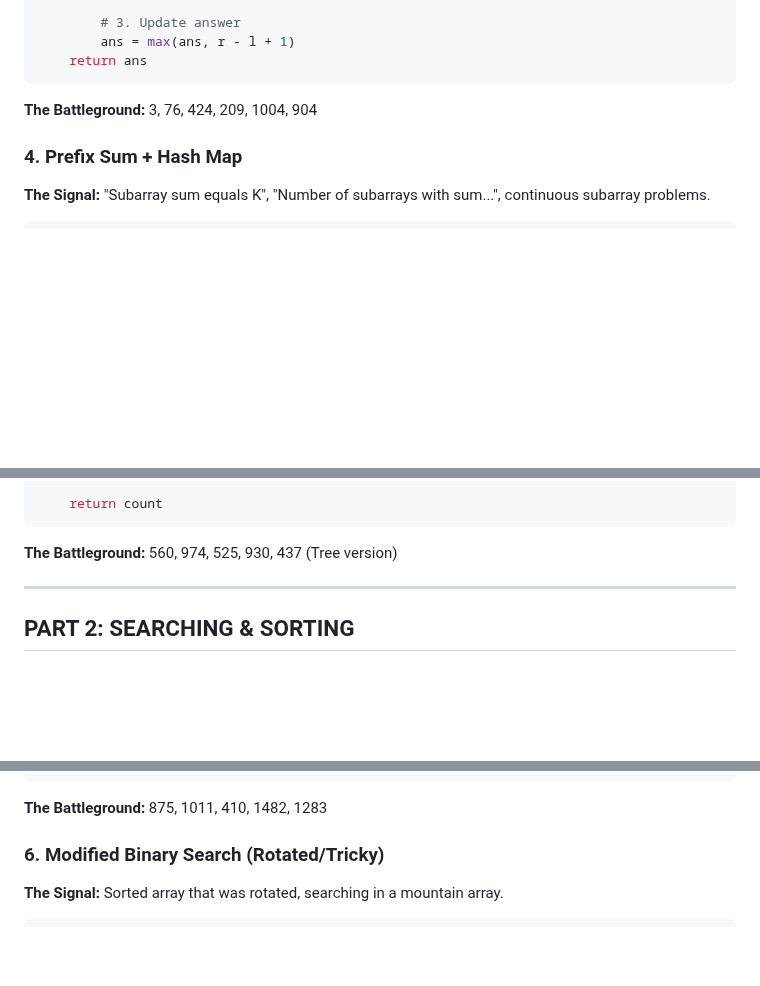
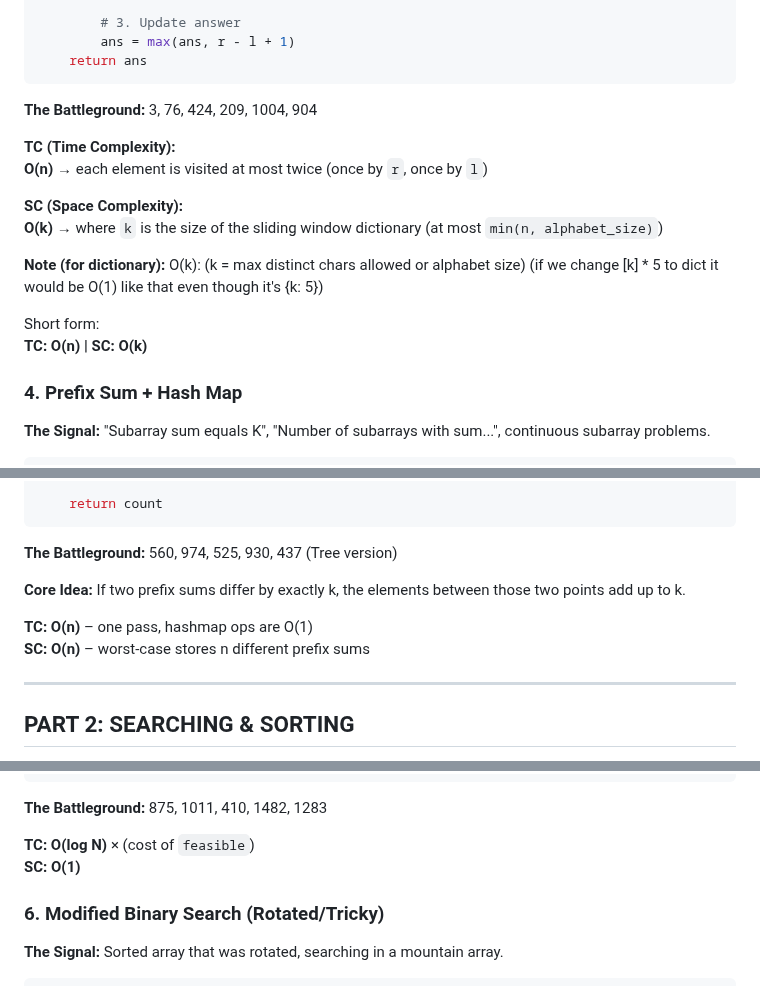
Before and after one commit to rushabhT3/books-and-notes, a Markdown page: patterns/GEMINI_GOOGLE.md, 3 parts joined by grey strips. GitHub-like rendering; blank space fills up the shorter version.

Commit message:
chore: tc and sc of 3, 4, 5

````diff
--- a/patterns/GEMINI_GOOGLE.md
+++ b/patterns/GEMINI_GOOGLE.md
@@ -87,6 +88,18 @@ def sliding_window(s):
 ```
 **The Battleground:** 3, 76, 424, 209, 1004, 904
 
+**TC (Time Complexity):**
+**O(n)** → each element is visited at most twice (once by `r`, once by `l`)
+
+**SC (Space Complexity):**
+**O(k)** → where `k` is the size of the sliding window dictionary (at most `min(n, alphabet_size)`)
+
+**Note (for dictionary):**
+O(k): (k = max distinct chars allowed or alphabet size) (if we change [k] * 5 to dict it would be O(1) like that even though it's {k: 5})
+
+Short form:
+**TC: O(n) | SC: O(k)**
+
 ### 4. Prefix Sum + Hash Map
 **The Signal:** "Subarray sum equals K", "Number of subarrays with sum...", continuous subarray problems.
 ```python
@@ -106,6 +119,11 @@ def subarray_sum(nums, k):
     return count
 ```
 **The Battleground:** 560, 974, 525, 930, 437 (Tree version)
+
+**Core Idea:** If two prefix sums differ by exactly k, the elements between those two points add up to k.
+
+**TC: O(n)** – one pass, hashmap ops are O(1)
+**SC: O(n)** – worst-case stores n different prefix sums
 
 ---
 
@@ -131,6 +149,9 @@ def solve():
     return l
 ```
 **The Battleground:** 875, 1011, 410, 1482, 1283
+
+**TC: O(log N)** × (cost of `feasible`)
+**SC: O(1)**
 
 ### 6. Modified Binary Search (Rotated/Tricky)
 **The Signal:** Sorted array that was rotated, searching in a mountain array.
````
Also changed, not shown: other parts of patterns/GEMINI_GOOGLE.md (+1 -0 lines).
